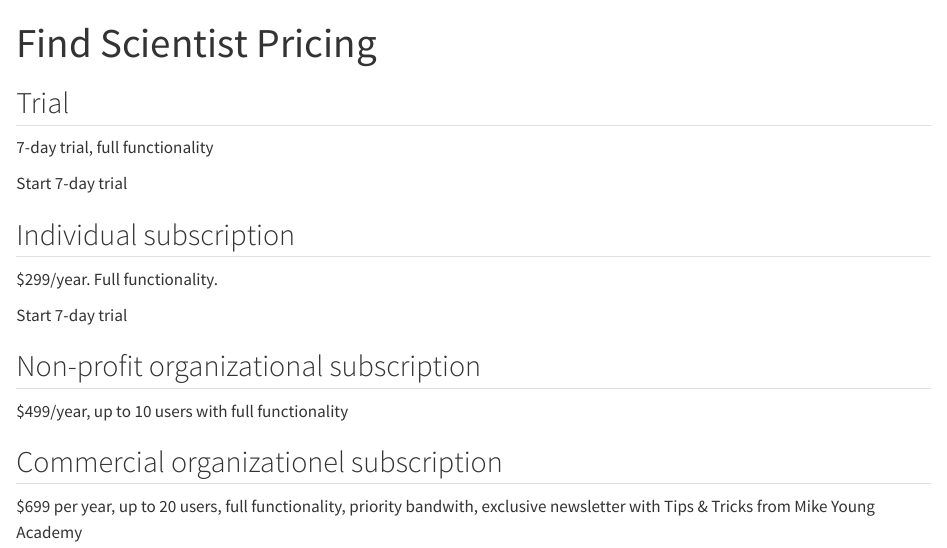
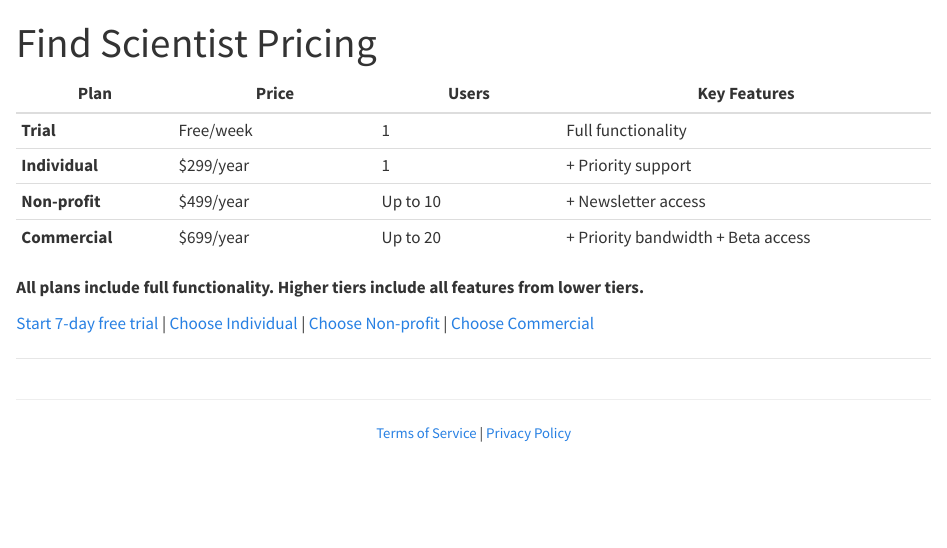
Before and after one commit to lassehjorthmadsen/fisci-pricing, a Quarto document (index.qmd): the page in a window 1100 px wide, from its top. Rendered offline with R 4.5, knitr and Pandoc in place of Quarto, with nearby package versions.

Commit message:
nicer formatting

```diff
--- a/index.qmd
+++ b/index.qmd
@@ -3,11 +3,14 @@
 format: html
 ---
 
-## Trial
-7-day trial, full functionality
+| Plan | Price | Users | Key Features |
+|------|--------|-------|--------------|
+| **Trial** | Free/week | 1 | Full functionality |
+| **Individual** | $299/year | 1 | + Priority support |
+| **Non-profit** | $499/year | Up to 10 | + Newsletter access |
+| **Commercial** | $699/year | Up to 20 | + Priority bandwidth + Beta access |
 
-Start 7-day trial
+**All plans include full functionality. Higher tiers include all features from lower tiers.**
 
-## Individual subscription
-$299/year. Full functionality.
+[Start 7-day free trial](#) | [Choose Individual](#) | [Choose Non-profit](#) | [Choose Commercial](#)
 
@@ -15,6 +18,8 @@
 
-## Non-profit organizational subscription
-$499/year, up to 10 users with full functionality
-
-## Commercial organizationel subscription
-$699 per year, up to 20 users, full functionality, priority bandwith, exclusive newsletter with Tips & Tricks from Mike Young Academy
+<footer>
+<div style="text-align: center; padding: 20px; border-top: 1px solid #eee; margin-top: 40px;">
+<small>
+[Terms of Service](#) | [Privacy Policy](#)
+</small>
+</div>
+</footer>
```
Also changed, not shown: index.html, index.qmd (2 more changed lines), 1 other file.
